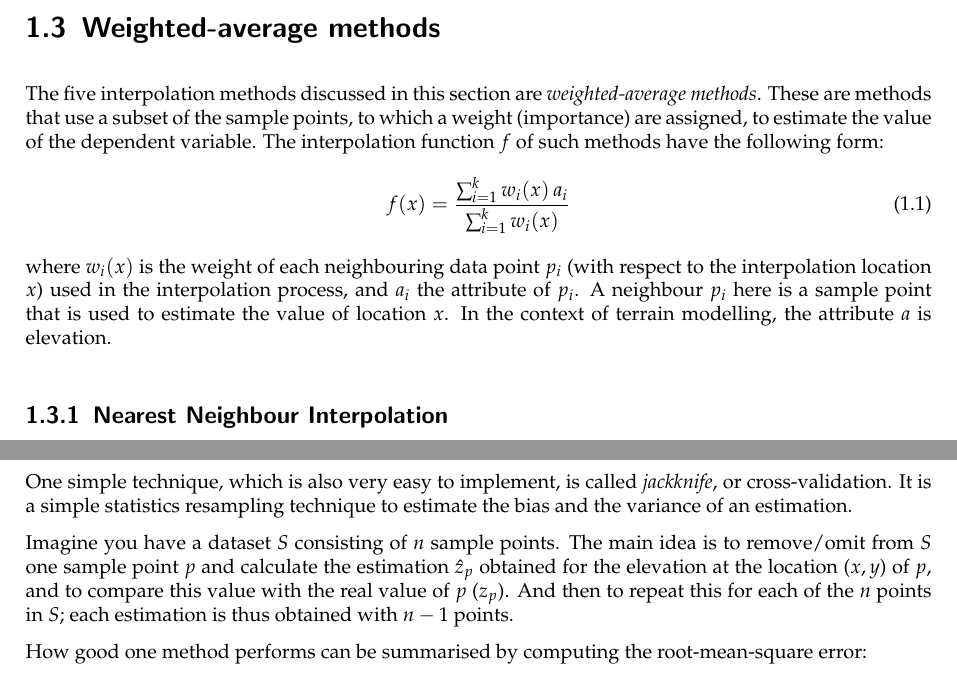
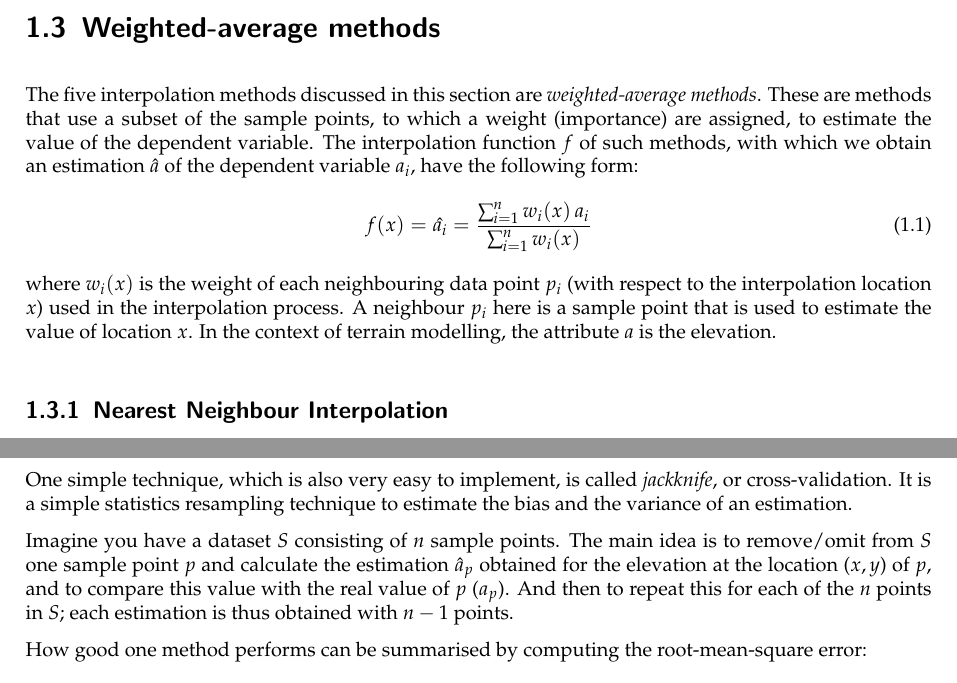
Before and after one commit to tudelft3d/terrainbook, a LaTeX thesis (terrainbook.tex, which reads interpol/interpol.tex): two parts of pages 7 and 13 of 29, joined at a grey line, cut so that both start at the same text. Compiled offline with pdfLaTeX.

Commit message:
Add text to jackknife section

```diff
--- a/interpol/interpol.tex
+++ b/interpol/interpol.tex
@@ -108,14 +108,14 @@ The method is available in the GRASS GIS\@.
 
 The five interpolation methods discussed in this section are \emph{weighted-average methods}.
 These are methods that use a subset of the sample points, to which a weight (importance) are assigned, to estimate the value of the dependent variable.
-The interpolation function $f$ of such methods have the following form:
+The interpolation function $f$ of such methods, with which we obtain an estimation $\hat{a}$ of the dependent variable $a_i$, have the following form:
 \begin{equation}
-  f(x) = \frac{\sum_{i=1}^{k} w_{i}(x) \, a_{i}}{\sum_{i=1}^{k} w_{i}(x)}
+  f(x) = \hat{a_i} = \frac{\sum_{i=1}^n w_{i}(x) \, a_{i}}{\sum_{i=1}^{n} w_{i}(x)}
   \label{eq:wai}
 \end{equation}
-where $w_{i}(x)$ is the weight of each neighbouring data point $p_i$ (with respect to the interpolation location $x$) used in the interpolation process, and $a_i$ the attribute of $p_i$.
+where $w_{i}(x)$ is the weight of each neighbouring data point $p_i$ (with respect to the interpolation location $x$) used in the interpolation process.
 A neighbour $p_i$ here is a sample point that is used to estimate the value of location $x$.
-In the context of terrain modelling, the attribute $a$ is elevation.
+In the context of terrain modelling, the attribute $a$ is the elevation.
 
 
 %-------------------------------------------
@@ -402,7 +402,7 @@ One simple technique, which is also very easy to implement, is called \emph{jack
 It is a simple statistics resampling technique to estimate the bias and the variance of an estimation.
 
 Imagine you have a dataset $S$ consisting of $n$ sample points.
-The main idea is to remove/omit from $S$ one sample point $p$ and calculate the estimation $\hat{z}_p$  obtained for the elevation at the location ($x,y$) of $p$, and to compare this value with the real value of $p$ ($z_p$).
+The main idea is to remove/omit from $S$ one sample point $p$ and calculate the estimation $\hat{a}_p$  obtained for the elevation at the location ($x,y$) of $p$, and to compare this value with the real value of $p$ ($a_p$).
 And then to repeat this for each of the $n$ points in $S$; each estimation is thus obtained with $n-1$ points.
 
 How good one method performs can be summarised by computing the root-mean-square error:
```
